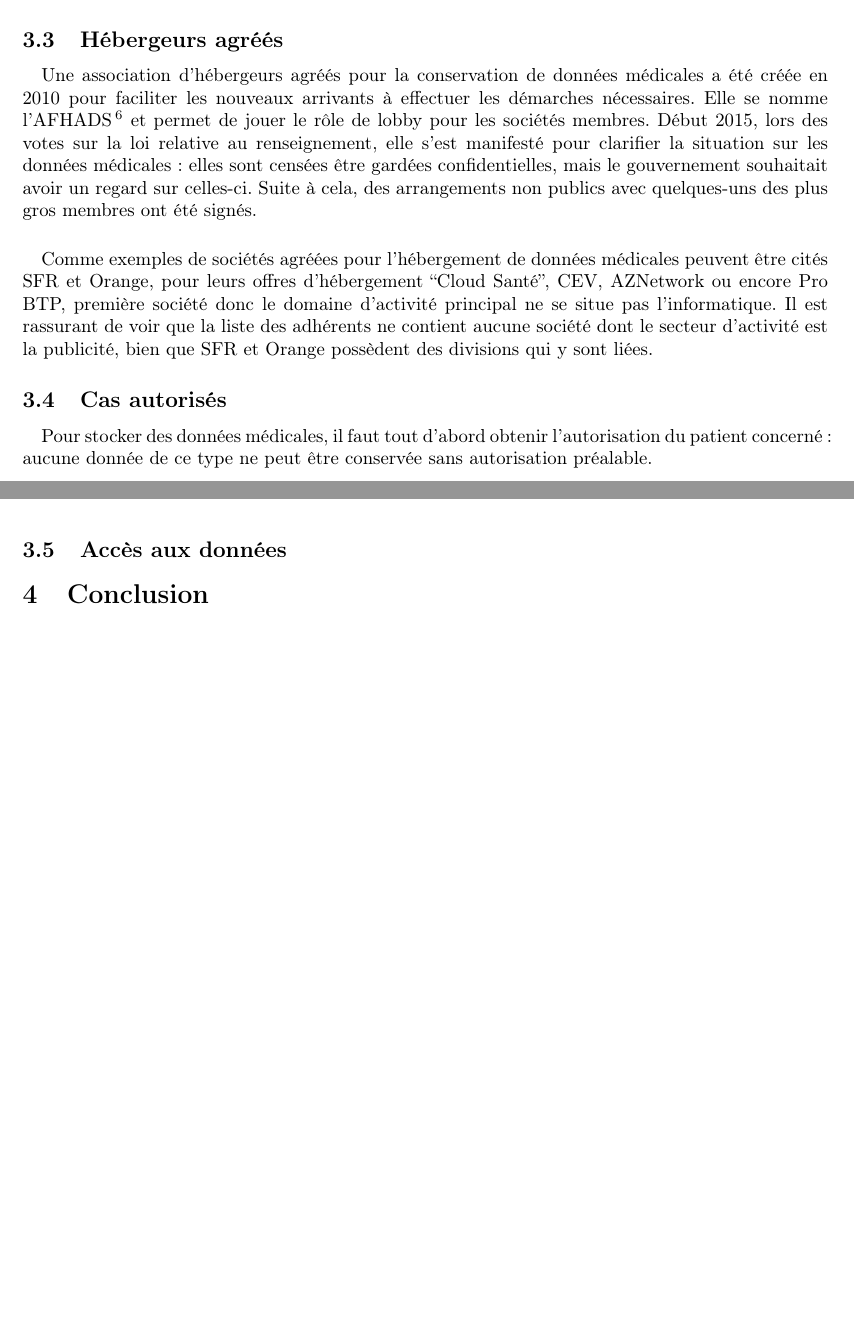
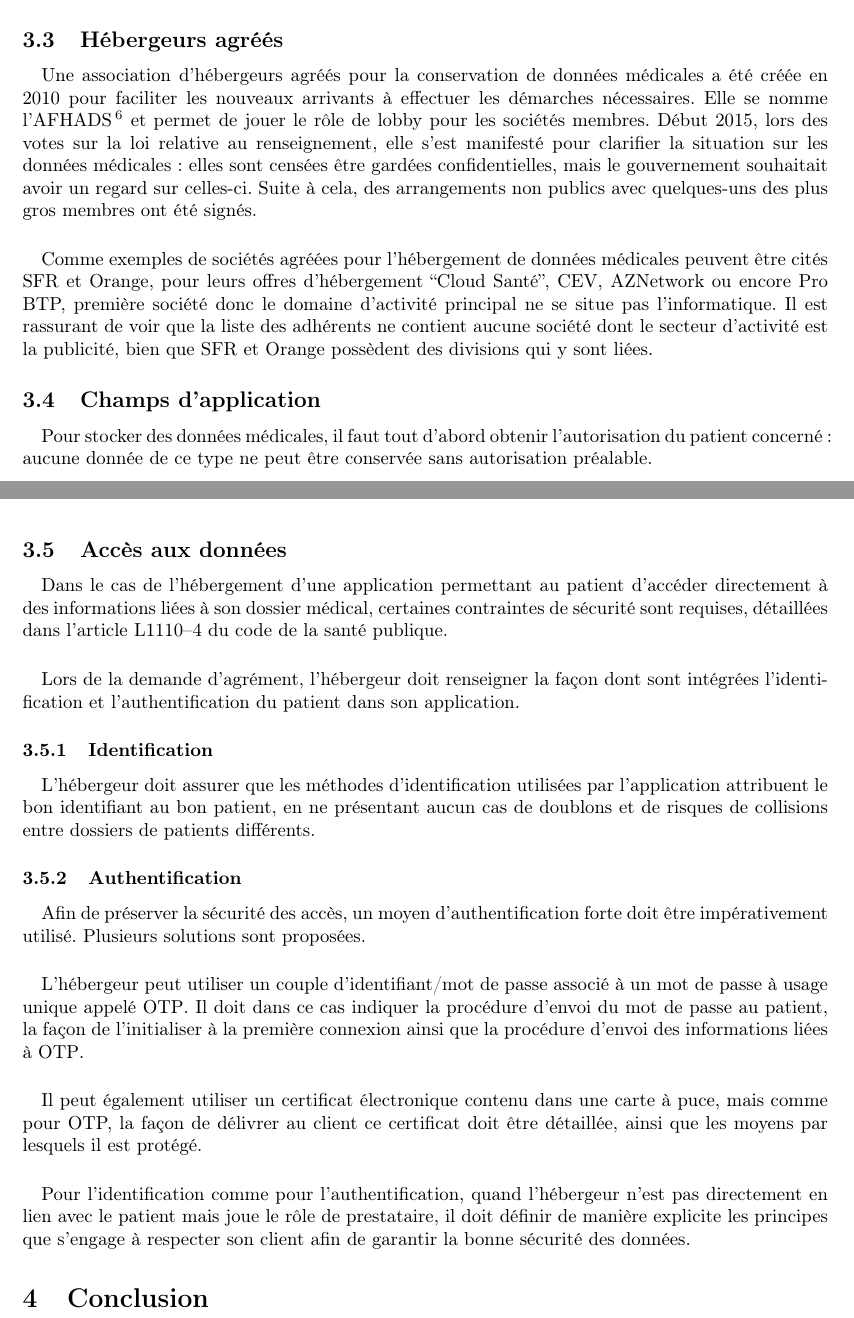
Before and after one commit to Anthony25-UTBM/dr70_donnes_medicales, a LaTeX document (rapport/rapport.tex, which reads rapport/chapters/moyens_techniques.tex): two parts of pages 5 and 6 of 6, joined at a grey line, cut so that both start at the same text, the shorter picture padded with empty space. Compiled offline with pdfLaTeX.

Commit message:
Ajout des accès aux données

```diff
--- a/rapport/chapters/moyens_techniques.tex
+++ b/rapport/chapters/moyens_techniques.tex
@@ -101,7 +101,7 @@ que la liste des adhérents ne contient aucune société dont le secteur
 d'activité est la publicité, bien que SFR et Orange possèdent des divisions qui
 y sont liées.
 
-        \subsection{Cas autorisés}
+        \subsection{Champs d'application}
 
 \paragraph{}
 Pour stocker des données médicales, il faut tout d'abord obtenir l'autorisation
@@ -128,5 +128,50 @@ ont bien été effacées.
 
 
         \subsection{Accès aux données}
+
+\paragraph{}
+Dans le cas de l'hébergement d'une application permettant au patient d'accéder
+directement à des informations liées à son dossier médical, certaines
+contraintes de sécurité sont requises, détaillées dans l'article L1110--4 du
+code de la santé publique.
+
+\paragraph{}
+Lors de la demande d'agrément, l'hébergeur doit renseigner la façon dont sont
+intégrées l'identification et l'authentification du patient dans son
+application.
+
+            \subsubsection{Identification}
+
+\paragraph{}
+L'hébergeur doit assurer que les méthodes d'identification utilisées par
+l'application attribuent le bon identifiant au bon patient, en ne présentant
+aucun cas de doublons et de risques de collisions entre dossiers de patients
+différents.
+
+            \subsubsection{Authentification}
+
+\paragraph{}
+Afin de préserver la sécurité des accès, un moyen d'authentification forte doit
+être impérativement utilisé. Plusieurs solutions sont proposées.
+
+\paragraph{}
+L'hébergeur peut utiliser un couple d'identifiant/mot de passe associé à un
+mot de passe à usage unique appelé OTP\@. Il doit dans ce cas indiquer la
+procédure d'envoi du mot de passe au patient, la façon de l'initialiser à la
+première connexion ainsi que la procédure d'envoi des informations liées à
+OTP\@.
+
+\paragraph{}
+Il peut également utiliser un certificat électronique contenu dans une carte à
+puce, mais comme pour OTP, la façon de délivrer au client ce certificat doit
+être détaillée, ainsi que les moyens par lesquels il est protégé.
+
+\paragraph{}
+Pour l'identification comme pour l'authentification, quand l'hébergeur n'est
+pas directement en lien avec le patient mais joue le rôle de prestataire, il
+doit définir de manière explicite les principes que s'engage à respecter son
+client afin de garantir la bonne sécurité des données.
+
+
 % carte vitale
 % qui peut stocker les données ?
```
Also changed, not shown: rapport/chapters/moyens_techniques.tex (2 more changed lines).
